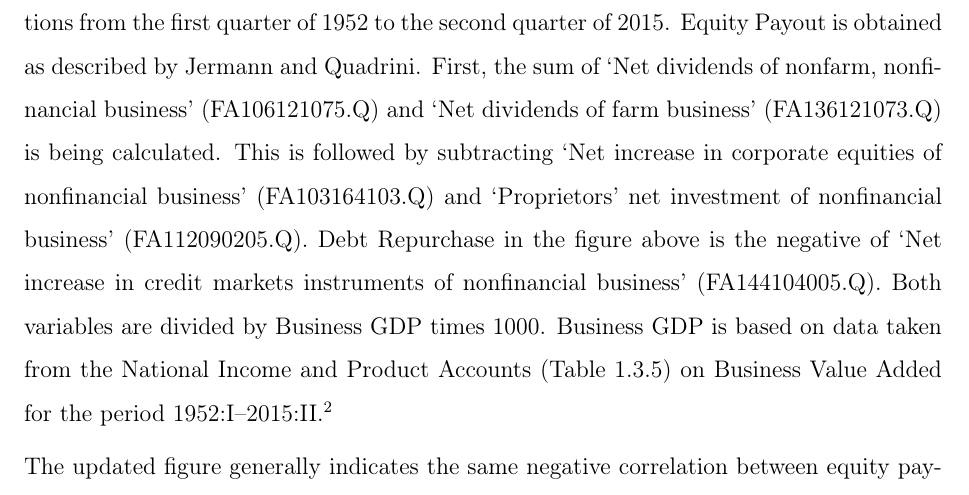
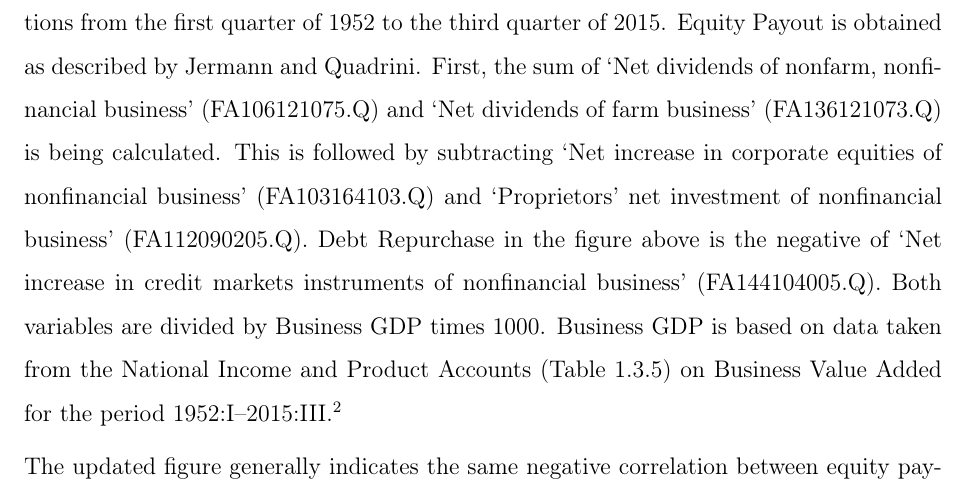
Before and after one commit to nkuhlen/replication-study-financial-macro, a LaTeX document (src/paper/replication_report.tex, which reads src/paper/section_data.tex): part of page 5 of 10, cut so that both start at the same text. Compiled offline with pdfLaTeX.

Commit message:
Corrected quarter.

```diff
--- a/src/paper/section_data.tex
+++ b/src/paper/section_data.tex
@@ -16,9 +16,9 @@ References to the FFA are indicated by making use of the ‘Coded Tables’ publ
 % As a consequence, some of the identifiers have been replaced in the current version of the FFA.
 Table \ref{table:identifiers} in appendix \ref{sec:appendix_data} contains the relevant changes in identifiers.
 
-Figure \ref{fig:figure_1} is based on the updated FFA data released in December 2015 containing observations from the first quarter of 1952 to the second quarter of 2015. Equity Payout is obtained as described by \citeauthor{JERMANNfinancial}. First, the sum of ‘Net dividends of nonfarm, nonfinancial business’ (FA106121075.Q) and ‘Net dividends of farm business’ (FA136121073.Q) is being calculated. This is followed by subtracting ‘Net increase in corporate equities of nonfinancial business’ (FA103164103.Q) and ‘Proprietors’ net investment of nonfinancial business’ (FA112090205.Q). Debt Repurchase in the figure above is the negative of ‘Net increase in credit markets instruments of nonfinancial business’ (FA144104005.Q).
+Figure \ref{fig:figure_1} is based on the updated FFA data released in December 2015 containing observations from the first quarter of 1952 to the third quarter of 2015. Equity Payout is obtained as described by \citeauthor{JERMANNfinancial}. First, the sum of ‘Net dividends of nonfarm, nonfinancial business’ (FA106121075.Q) and ‘Net dividends of farm business’ (FA136121073.Q) is being calculated. This is followed by subtracting ‘Net increase in corporate equities of nonfinancial business’ (FA103164103.Q) and ‘Proprietors’ net investment of nonfinancial business’ (FA112090205.Q). Debt Repurchase in the figure above is the negative of ‘Net increase in credit markets instruments of nonfinancial business’ (FA144104005.Q).
 % This implies that debt consists only of liabilities that are directly related to credit markets transactions.
-Both variables are divided by Business GDP times 1000. Business GDP is based on data taken from the National Income and Product Accounts (Table 1.3.5) on Business Value Added for the period 1952:I--2015:II.\footnote{Link to original NIPA data: \href{http://www.bea.gov//national/nipaweb/DownSS2.asp}{here}; last checked: November 7, 2015.}
+Both variables are divided by Business GDP times 1000. Business GDP is based on data taken from the National Income and Product Accounts (Table 1.3.5) on Business Value Added for the period 1952:I--2015:III.\footnote{Link to original NIPA data: \href{http://www.bea.gov//national/nipaweb/DownSS2.asp}{here}; last checked: November 7, 2015.}
 
 The updated figure generally indicates the same negative correlation between equity payout and debt repurchases. In particular, the strong overall relationship between the two variables as described by \citeauthor{JERMANNfinancial} can be replicated for the period after 1980. This also holds true for the new values starting from the third quarter of 2010.
 
```
Also changed, not shown: src/paper/section_data.tex (2 more changed lines).
